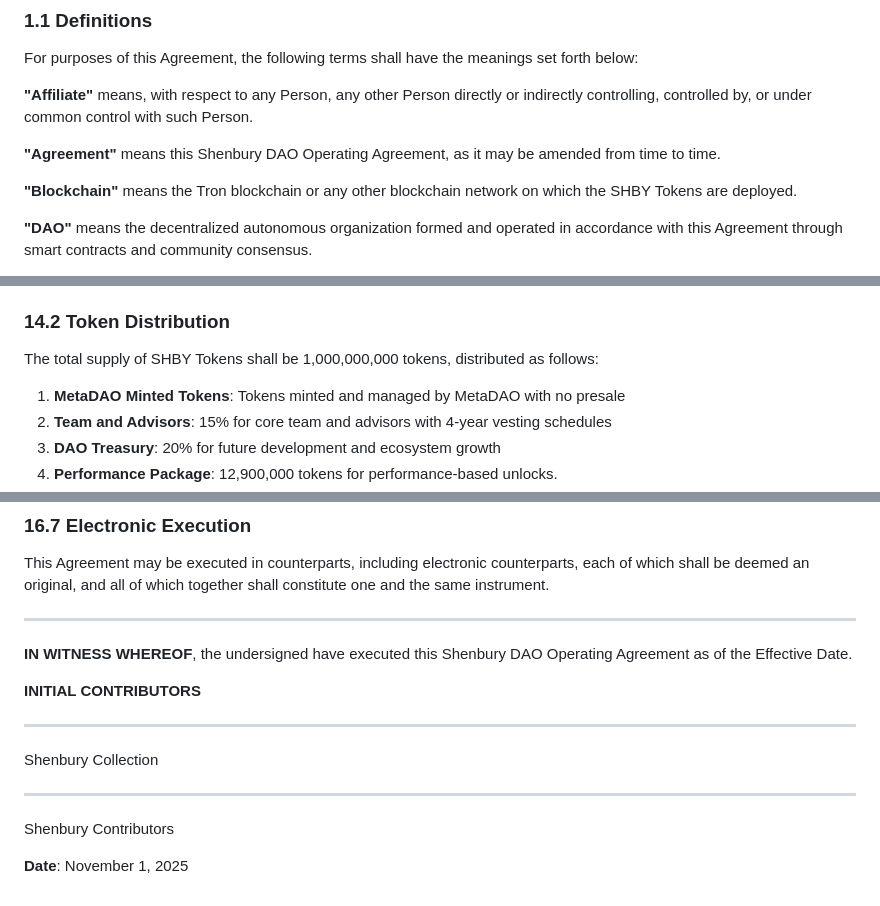
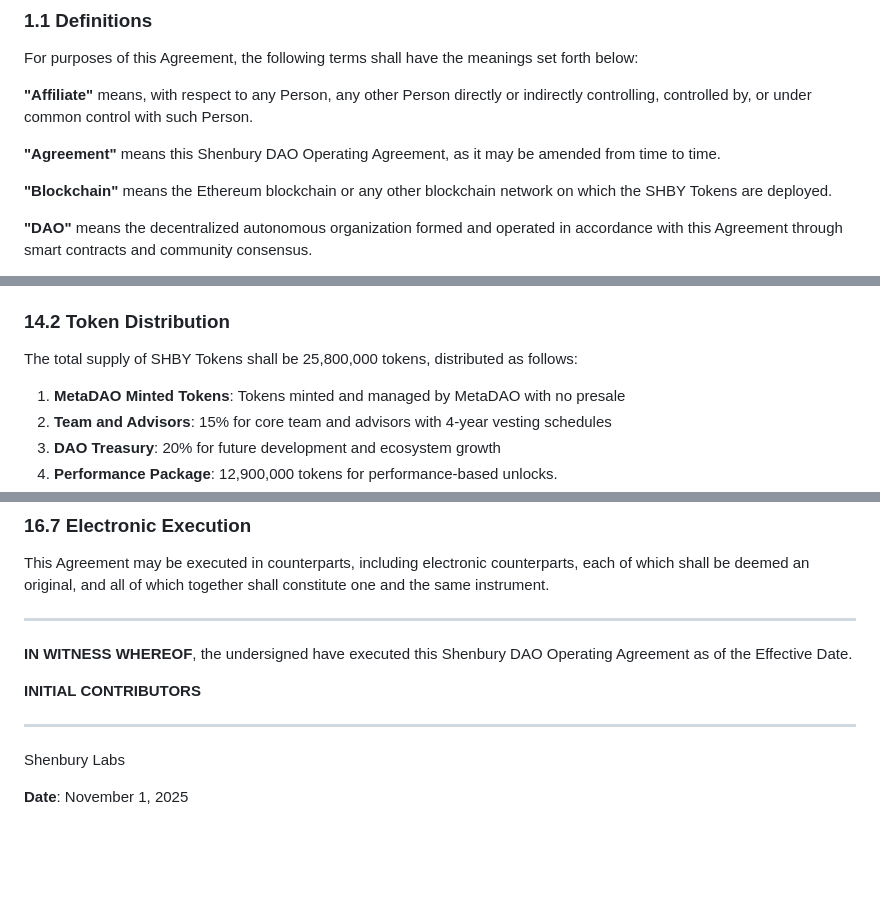
Before and after one commit to jnodes/shenbury-ai, a Markdown page: DEPRECATED-SHENBURY-DAO-OPERATING-AGREEMENT.md, 3 parts joined by grey strips. Rendered like a GitHub page; blank space fills up the shorter version.

Commit message:
Update blockchain reference and token supply details
corrected token supply numbers

```diff
--- a/DEPRECATED-SHENBURY-DAO-OPERATING-AGREEMENT.md
+++ b/DEPRECATED-SHENBURY-DAO-OPERATING-AGREEMENT.md
@@ -12,7 +12,7 @@ For purposes of this Agreement, the following terms shall have the meanings set
 
 **"Agreement"** means this Shenbury DAO Operating Agreement, as it may be amended from time to time.
 
-**"Blockchain"** means the Tron blockchain or any other blockchain network on which the SHBY Tokens are deployed.
+**"Blockchain"** means the Ethereum blockchain or any other blockchain network on which the SHBY Tokens are deployed.
 
 **"DAO"** means the decentralized autonomous organization formed and operated in accordance with this Agreement through smart contracts and community consensus.
 
@@ -230,7 +230,7 @@ SHBY Tokens serve the following functions:
 
 ### 14.2 Token Distribution
 
-The total supply of SHBY Tokens shall be 1,000,000,000 tokens, distributed as follows:
+The total supply of SHBY Tokens shall be 25,800,000 tokens, distributed as follows:
 
 1. **MetaDAO Minted Tokens**: Tokens minted and managed by MetaDAO with no presale
 2. **Team and Advisors**: 15% for core team and advisors with 4-year vesting schedules
@@ -292,9 +292,6 @@ This Agreement may be executed in counterparts, including electronic counterpart
 **INITIAL CONTRIBUTORS**
 
 ________________________________________
-Shenbury Collection
-
-________________________________________
-Shenbury Contributors
+Shenbury Labs
 
 **Date**: November 1, 2025
```
Also changed, not shown: other parts of DEPRECATED-SHENBURY-DAO-OPERATING-AGREEMENT.md (+1 -1 lines).
